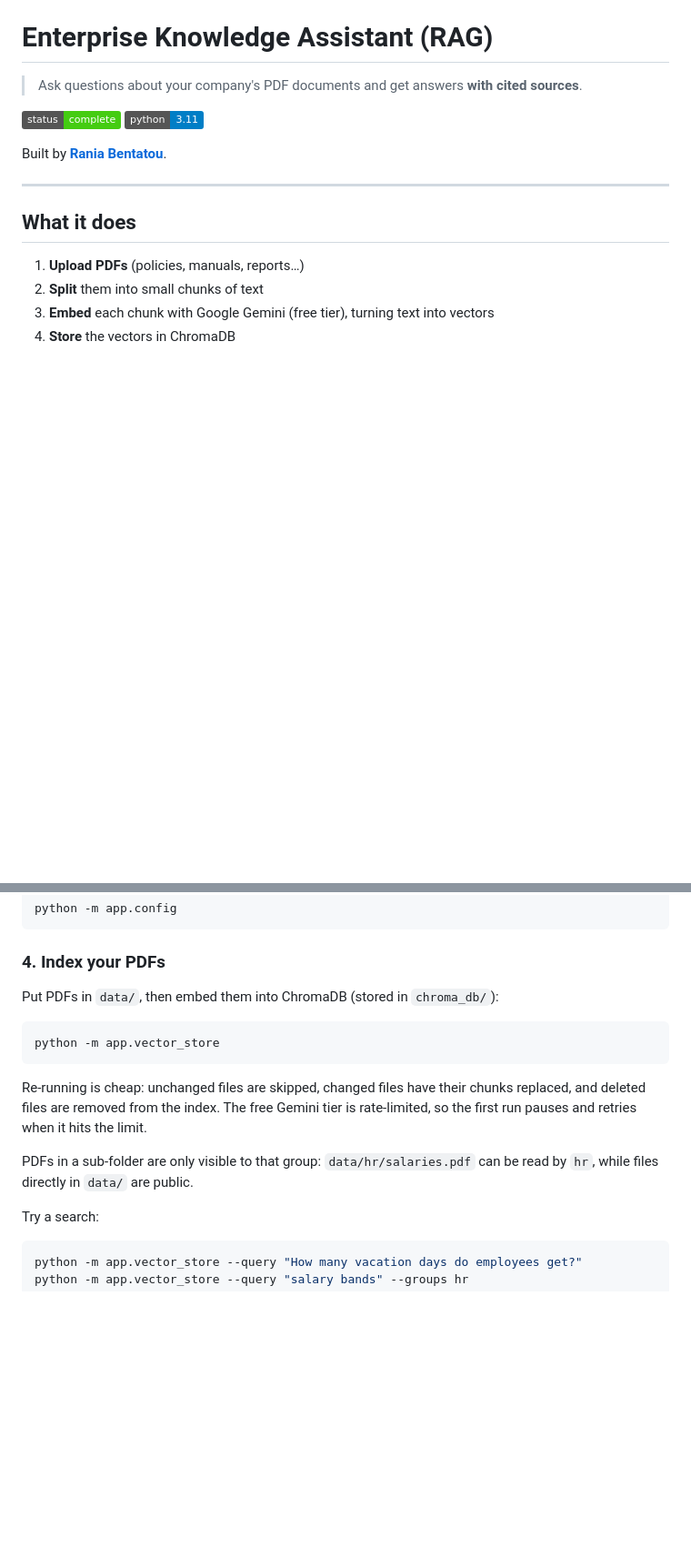
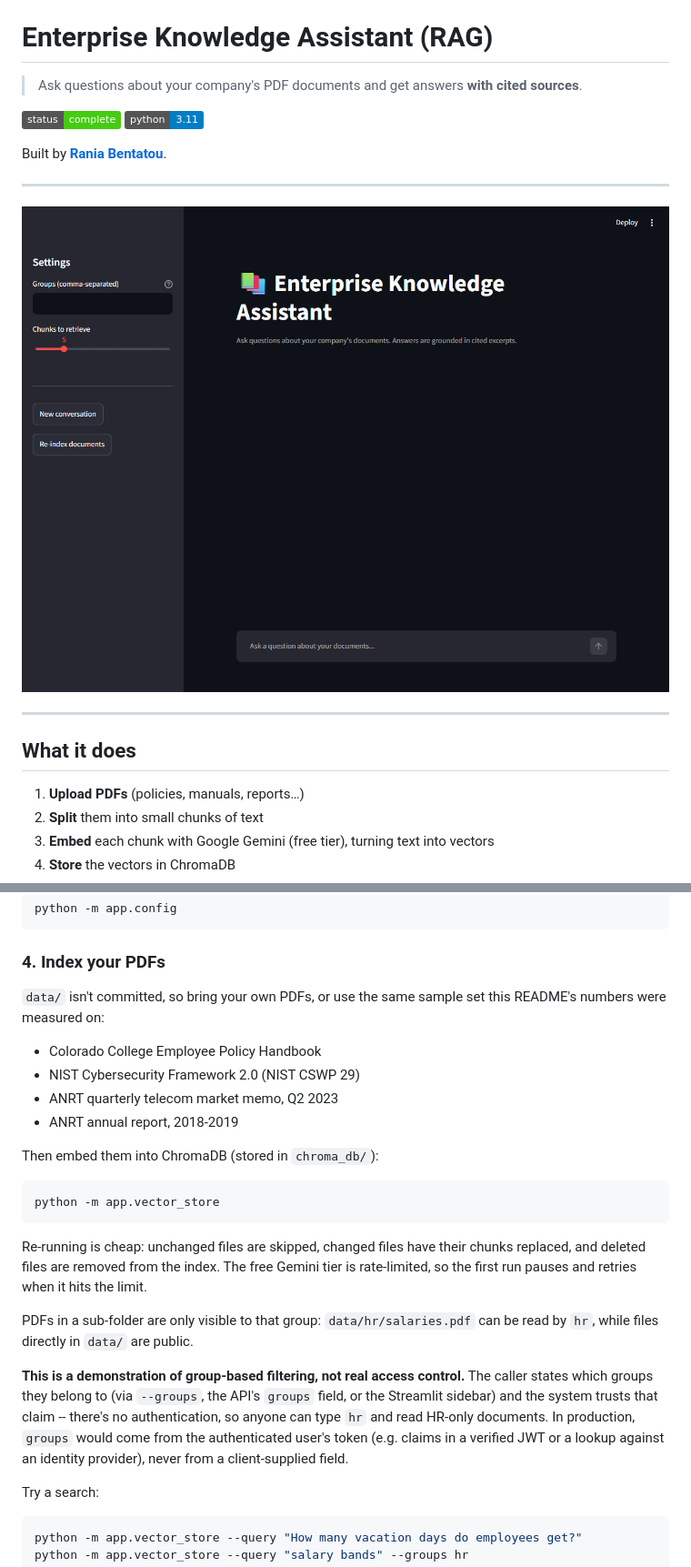
Before and after one commit to rnnttou/enterprise-knowledge-assistant, a Markdown page: README.md, 2 parts joined by grey strips. Shown at 91% size. Drawn GitHub-style; pictures changed too: docs/screenshot.png (added); badges without logos; blank space fills up the shorter version.

````diff
--- a/README.md
+++ b/README.md
@@ -6,6 +6,10 @@
 ![python](https://img.shields.io/badge/python-3.11-blue)
 
 Built by **[Rania Bentatou](https://github.com/rnnttou)**.
+
+---
+
+![Streamlit UI screenshot](docs/screenshot.png)
 
 ---
 
@@ -81,7 +85,17 @@ python -m app.config
 
 ### 4. Index your PDFs
 
-Put PDFs in `data/`, then embed them into ChromaDB (stored in `chroma_db/`):
+`data/` isn't committed, so bring your own PDFs, or use the same sample set
+this README's numbers were measured on:
+
+- Colorado College Employee Policy Handbook
+- NIST Cybersecurity Framework 2.0 (NIST CSWP 29)
+- ANRT quarterly telecom market memo, Q2 2023
+- ANRT annual report, 2018-2019
+
+<!-- TODO: add direct download links for the four files above -->
+
+Then embed them into ChromaDB (stored in `chroma_db/`):
 
 ```bash
 python -m app.vector_store
@@ -90,6 +104,8 @@ python -m app.vector_store
 Re-running is cheap: unchanged files are skipped, changed files have their chunks replaced, and deleted files are removed from the index. The free Gemini tier is rate-limited, so the first run pauses and retries when it hits the limit.
 
 PDFs in a sub-folder are only visible to that group: `data/hr/salaries.pdf` can be read by `hr`, while files directly in `data/` are public.
+
+**This is a demonstration of group-based filtering, not real access control.** The caller states which groups they belong to (via `--groups`, the API's `groups` field, or the Streamlit sidebar) and the system trusts that claim -- there's no authentication, so anyone can type `hr` and read HR-only documents. In production, `groups` would come from the authenticated user's token (e.g. claims in a verified JWT or a lookup against an identity provider), never from a client-supplied field.
 
 Try a search:
 
````
Also changed, not shown: other parts of README.md (+64 -14 lines), 10 other files.
